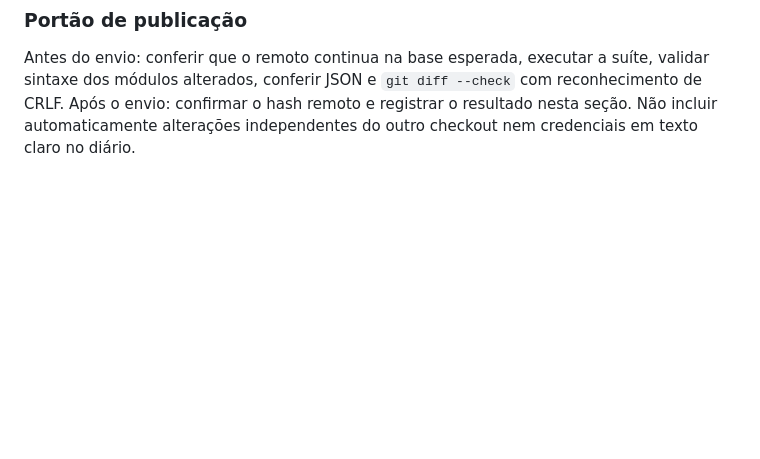
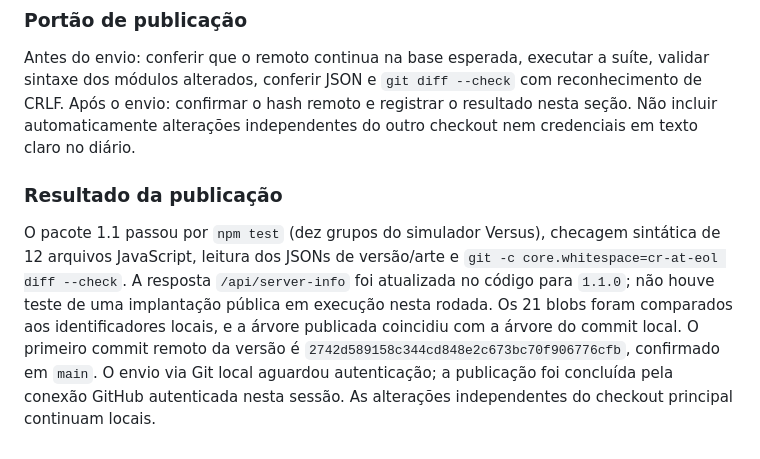
Before and after one commit to TiagoFG-DEV/Hortobots-Reality-Crash-WebGame, a Markdown page: ANALISE.md, the part around the change. GitHub-like rendering; blank space fills up the shorter version.

Commit message:
docs: registrar publicação da versão 1.1

```diff
--- a/ANALISE.md
+++ b/ANALISE.md
@@ -888,3 +888,7 @@ O proprietário autorizou explicitamente enviar o projeto ao GitHub ao terminar
 ### Portão de publicação
 
 Antes do envio: conferir que o remoto continua na base esperada, executar a suíte, validar sintaxe dos módulos alterados, conferir JSON e `git diff --check` com reconhecimento de CRLF. Após o envio: confirmar o hash remoto e registrar o resultado nesta seção. Não incluir automaticamente alterações independentes do outro checkout nem credenciais em texto claro no diário.
+
+### Resultado da publicação
+
+O pacote 1.1 passou por `npm test` (dez grupos do simulador Versus), checagem sintática de 12 arquivos JavaScript, leitura dos JSONs de versão/arte e `git -c core.whitespace=cr-at-eol diff --check`. A resposta `/api/server-info` foi atualizada no código para `1.1.0`; não houve teste de uma implantação pública em execução nesta rodada. Os 21 blobs foram comparados aos identificadores locais, e a árvore publicada coincidiu com a árvore do commit local. O primeiro commit remoto da versão é `2742d589158c344cd848e2c673bc70f906776cfb`, confirmado em `main`. O envio via Git local aguardou autenticação; a publicação foi concluída pela conexão GitHub autenticada nesta sessão. As alterações independentes do checkout principal continuam locais.
```
